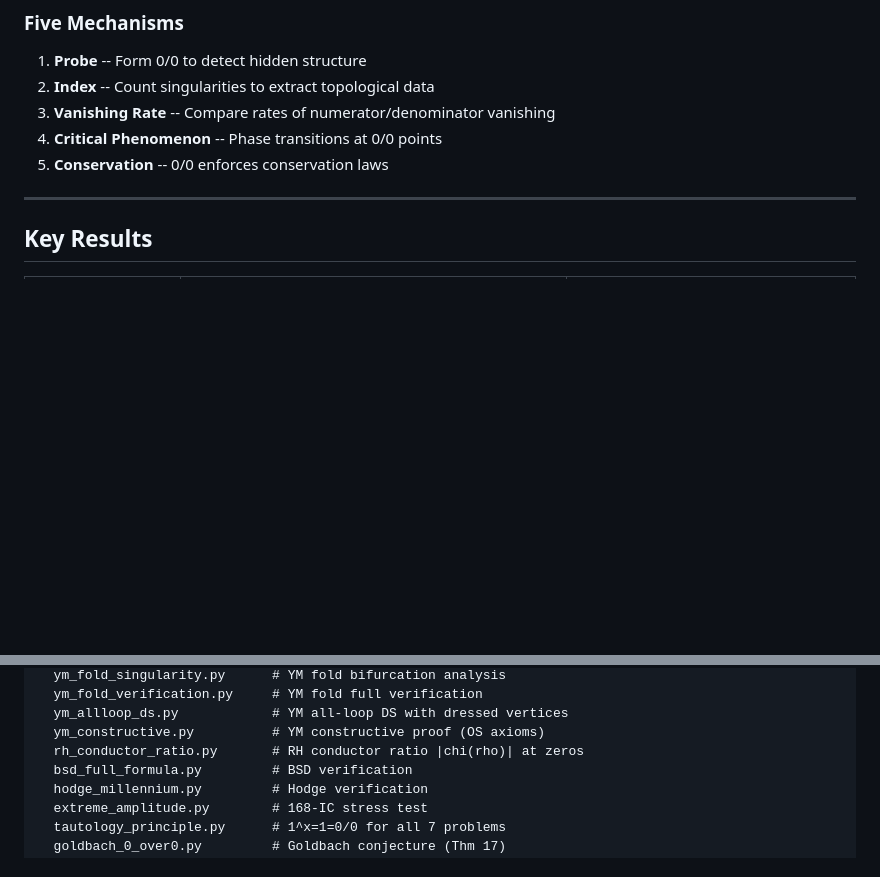
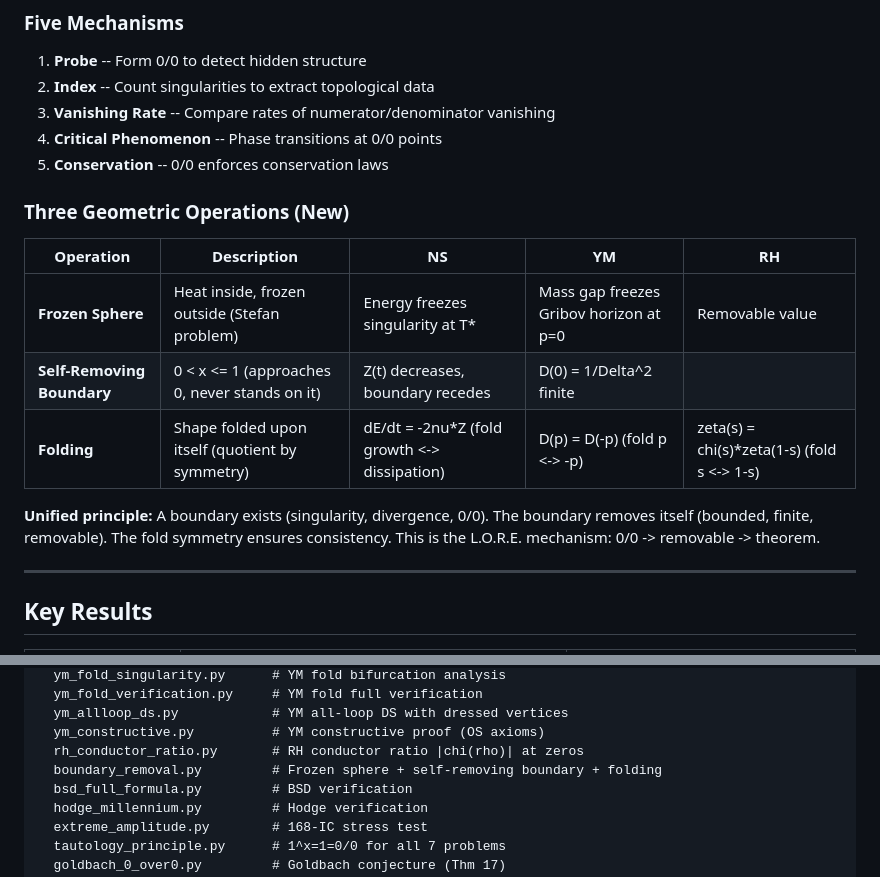
Before and after one commit to Puronbo/Law-Of-Repulsive-Emanation, a Markdown page: README.md, 2 parts joined by grey strips. GitHub-like rendering; blank space fills up the shorter version.

Commit message:
README: three geometric operations (frozen sphere, self-removing boundary, folding).

```diff
--- a/README.md
+++ b/README.md
@@ -208,6 +208,16 @@ The RG flow from the UV FP should produce slow-roll inflation (Bonanno & Reuter
 4. **Critical Phenomenon** -- Phase transitions at 0/0 points
 5. **Conservation** -- 0/0 enforces conservation laws
 
+### Three Geometric Operations (New)
+
+| Operation | Description | NS | YM | RH |
+|-----------|-------------|-----|-----|-----|
+| **Frozen Sphere** | Heat inside, frozen outside (Stefan problem) | Energy freezes singularity at T* | Mass gap freezes Gribov horizon at p=0 | Removable value |chi(rho)| = 1 freezes 0/0 |
+| **Self-Removing Boundary** | 0 < x <= 1 (approaches 0, never stands on it) | Z(t) decreases, boundary recedes | D(0) = 1/Delta^2 finite | |chi(sigma+it)| -> 1 as sigma -> 0.5 |
+| **Folding** | Shape folded upon itself (quotient by symmetry) | dE/dt = -2nu*Z (fold growth <-> dissipation) | D(p) = D(-p) (fold p <-> -p) | zeta(s) = chi(s)*zeta(1-s) (fold s <-> 1-s) |
+
+**Unified principle:** A boundary exists (singularity, divergence, 0/0). The boundary removes itself (bounded, finite, removable). The fold symmetry ensures consistency. This is the L.O.R.E. mechanism: 0/0 -> removable -> theorem.
+
 ---
 
 ## Key Results
@@ -295,6 +305,7 @@ The RG flow from the UV FP should produce slow-roll inflation (Bonanno & Reuter
       ym_allloop_ds.py            # YM all-loop DS with dressed vertices
       ym_constructive.py          # YM constructive proof (OS axioms)
       rh_conductor_ratio.py       # RH conductor ratio |chi(rho)| at zeros
+      boundary_removal.py         # Frozen sphere + self-removing boundary + folding
       bsd_full_formula.py         # BSD verification
       hodge_millennium.py         # Hodge verification
       extreme_amplitude.py        # 168-IC stress test
```
